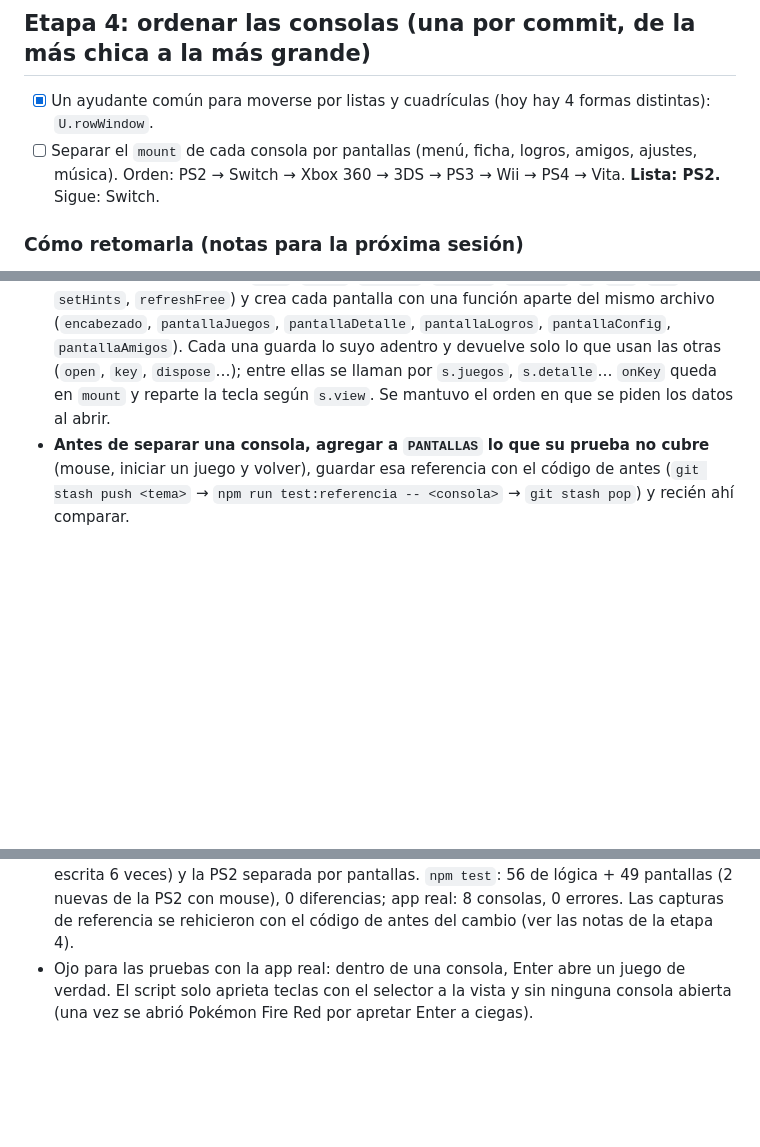
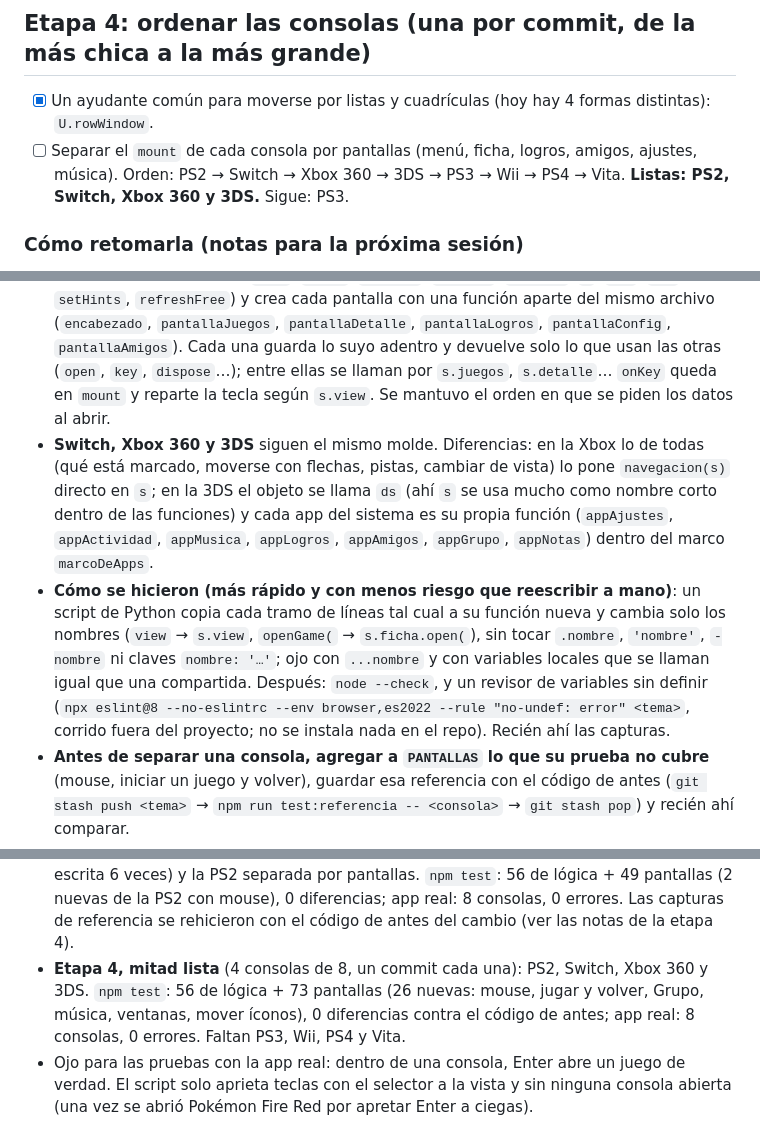
Before and after one commit to XarlordCPT/NostalHub, a Markdown page: PLAN-LIMPIEZA.md, 3 parts joined by grey strips. Drawn GitHub-style; blank space fills up the shorter version.

Commit message:
Plan de limpieza: Switch, Xbox 360 y 3DS listas; cómo se separaron y qué sigue (PS3)
Co-Authored-By: Claude Fable 5.2 <noreply@anthropic.com>

```diff
--- a/PLAN-LIMPIEZA.md
+++ b/PLAN-LIMPIEZA.md
@@ -42,7 +42,7 @@ Rama: `limpieza`. `main` no se toca hasta que Cristóbal la junte. Un commit por
 
 - [x] Un ayudante común para moverse por listas y cuadrículas (hoy hay 4 formas distintas): `U.rowWindow`.
 - [ ] Separar el `mount` de cada consola por pantallas (menú, ficha, logros, amigos, ajustes, música).
-      Orden: PS2 → Switch → Xbox 360 → 3DS → PS3 → Wii → PS4 → Vita. **Lista: PS2.** Sigue: Switch.
+      Orden: PS2 → Switch → Xbox 360 → 3DS → PS3 → Wii → PS4 → Vita. **Listas: PS2, Switch, Xbox 360 y 3DS.** Sigue: PS3.
 
 ### Cómo retomarla (notas para la próxima sesión)
 
@@ -57,6 +57,16 @@ Rama: `limpieza`. `main` no se toca hasta que Cristóbal la junte. Un commit por
   `pantallaAmigos`). Cada una guarda lo suyo adentro y devuelve solo lo que usan las otras (`open`, `key`, `dispose`…);
   entre ellas se llaman por `s.juegos`, `s.detalle`… `onKey` queda en `mount` y reparte la tecla según `s.view`. Se
   mantuvo el orden en que se piden los datos al abrir.
+- **Switch, Xbox 360 y 3DS** siguen el mismo molde. Diferencias: en la Xbox lo de todas (qué está marcado, moverse con
+  flechas, pistas, cambiar de vista) lo pone `navegacion(s)` directo en `s`; en la 3DS el objeto se llama `ds` (ahí `s` se
+  usa mucho como nombre corto dentro de las funciones) y cada app del sistema es su propia función (`appAjustes`,
+  `appActividad`, `appMusica`, `appLogros`, `appAmigos`, `appGrupo`, `appNotas`) dentro del marco `marcoDeApps`.
+- **Cómo se hicieron (más rápido y con menos riesgo que reescribir a mano)**: un script de Python copia cada tramo de líneas
+  tal cual a su función nueva y cambia solo los nombres (`view` → `s.view`, `openGame(` → `s.ficha.open(`), sin tocar
+  `.nombre`, `'nombre'`, `-nombre` ni claves `nombre: '…'`; ojo con `...nombre` y con variables locales que se llaman igual
+  que una compartida. Después: `node --check`, y un revisor de variables sin definir
+  (`npx eslint@8 --no-eslintrc --env browser,es2022 --rule "no-undef: error" <tema>`, corrido fuera del proyecto; no se
+  instala nada en el repo). Recién ahí las capturas.
 - **Antes de separar una consola, agregar a `PANTALLAS` lo que su prueba no cubre** (mouse, iniciar un juego y volver), guardar
   esa referencia con el código de antes (`git stash push <tema>` → `npm run test:referencia -- <consola>` → `git stash pop`)
   y recién ahí comparar.
@@ -112,5 +122,8 @@ Rama: `limpieza`. `main` no se toca hasta que Cristóbal la junte. Un commit por
 - **Etapa 4, en marcha** (2 commits). `U.rowWindow` con prueba (la misma cuenta estaba escrita 6 veces) y la PS2 separada por
   pantallas. `npm test`: 56 de lógica + 49 pantallas (2 nuevas de la PS2 con mouse), 0 diferencias; app real: 8 consolas, 0
   errores. Las capturas de referencia se rehicieron con el código de antes del cambio (ver las notas de la etapa 4).
+- **Etapa 4, mitad lista** (4 consolas de 8, un commit cada una): PS2, Switch, Xbox 360 y 3DS. `npm test`: 56 de lógica + 73
+  pantallas (26 nuevas: mouse, jugar y volver, Grupo, música, ventanas, mover íconos), 0 diferencias contra el código de
+  antes; app real: 8 consolas, 0 errores. Faltan PS3, Wii, PS4 y Vita.
 - Ojo para las pruebas con la app real: dentro de una consola, Enter abre un juego de verdad. El script solo aprieta teclas
   con el selector a la vista y sin ninguna consola abierta (una vez se abrió Pokémon Fire Red por apretar Enter a ciegas).
```
